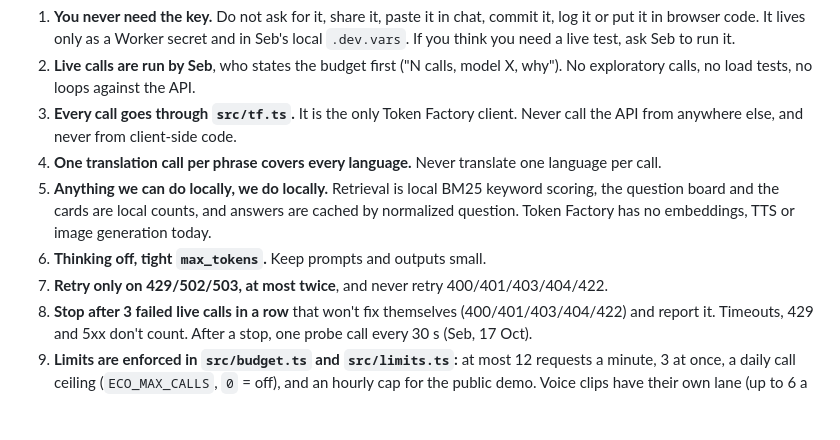
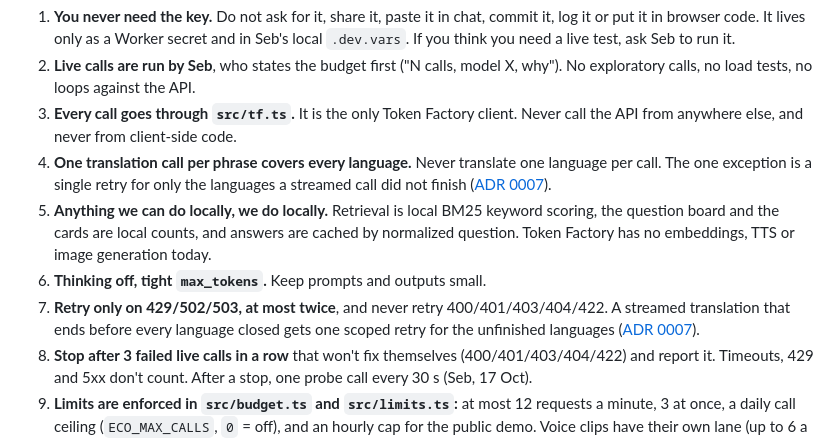
Before and after one commit to walle-codes721/eco, a Markdown page: CONTRIBUTING.md, the part around the change. Drawn GitHub-style; blank space fills up the shorter version.

```diff
--- a/CONTRIBUTING.md
+++ b/CONTRIBUTING.md
@@ -35,10 +35,10 @@ Demo rooms that work with no key: `/stage/eco/demo/speak`, `/stage/eco/demo`, `/
 1. **You never need the key.** Do not ask for it, share it, paste it in chat, commit it, log it or put it in browser code. It lives only as a Worker secret and in Seb's local `.dev.vars`. If you think you need a live test, ask Seb to run it.
 2. **Live calls are run by Seb**, who states the budget first ("N calls, model X, why"). No exploratory calls, no load tests, no loops against the API.
 3. **Every call goes through `src/tf.ts`.** It is the only Token Factory client. Never call the API from anywhere else, and never from client-side code.
-4. **One translation call per phrase covers every language.** Never translate one language per call.
+4. **One translation call per phrase covers every language.** Never translate one language per call. The one exception is a single retry for only the languages a streamed call did not finish ([ADR 0007](docs/adr/0007-stream-one-translation-call-and-retry-only-the-unfinished-languages.md)).
 5. **Anything we can do locally, we do locally.** Retrieval is local BM25 keyword scoring, the question board and the cards are local counts, and answers are cached by normalized question. Token Factory has no embeddings, TTS or image generation today.
 6. **Thinking off, tight `max_tokens`.** Keep prompts and outputs small.
-7. **Retry only on 429/502/503, at most twice**, and never retry 400/401/403/404/422.
+7. **Retry only on 429/502/503, at most twice**, and never retry 400/401/403/404/422. A streamed translation that ends before every language closed gets one scoped retry for the unfinished languages ([ADR 0007](docs/adr/0007-stream-one-translation-call-and-retry-only-the-unfinished-languages.md)).
 8. **Stop after 3 failed live calls in a row** that won't fix themselves (400/401/403/404/422) and report it. Timeouts, 429 and 5xx don't count. After a stop, one probe call every 30 s (Seb, 17 Oct).
 9. **Limits are enforced in `src/budget.ts` and `src/limits.ts`:** at most 12 requests a minute, 3 at once, a daily call ceiling (`ECO_MAX_CALLS`, `0` = off), and an hourly cap for the public demo. Voice clips have their own lane (up to 6 a minute, 2 in flight) on top of the 12 and 3 above: at most 18 a minute, under the Token Factory guide's 20 a minute per account. Don't weaken or bypass them. Add unit tests when you change them.
 10. **Prompts are logged by Token Factory for about 2 days.** Don't send real personal data, even in tests.
```
Also changed, not shown: CONTEXT.md (+2 -2 lines), docs/adr/0007-stream-one-translation-call-and-retry-only-the-unfinished-languages.md (added, +15 -0 lines).
